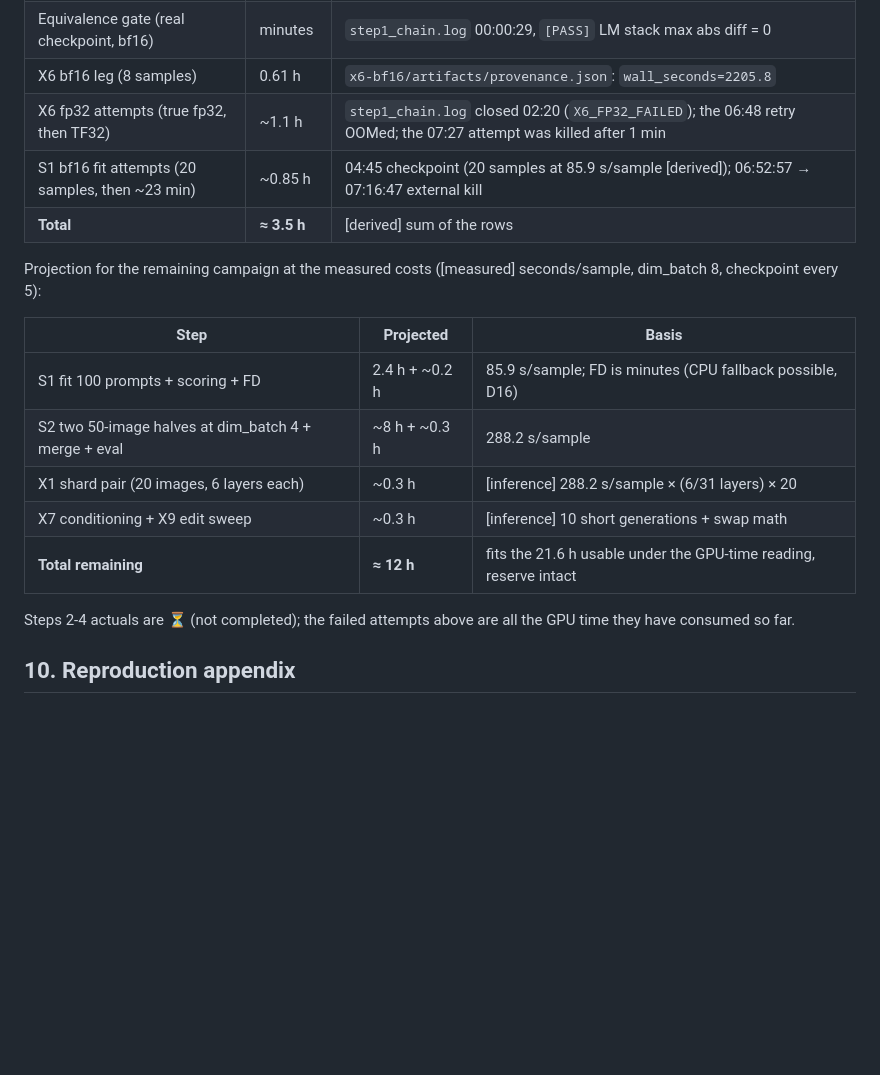
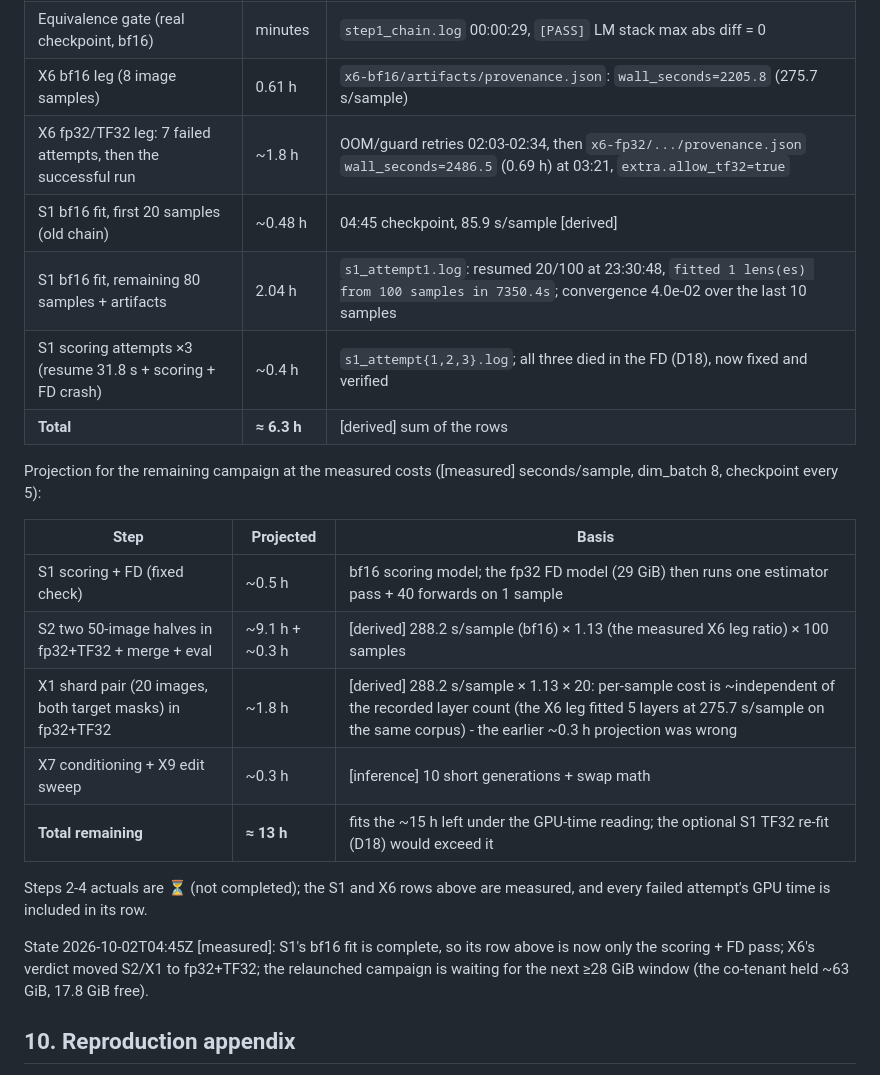
Before and after one commit to QuocAnh-Nguyen/NeuronpediaVLM, a Markdown page: results/validation_2026-10-01/REPORT.md, the part around the change. Drawn GitHub-style; blank space fills up the shorter version.

Commit message:
Record measured S1/X6 GPU costs and the fp32 S2/X1 projection in REPORT section 9
S1's fit row is now measured (7350.4 s for the remaining 80 samples, convergence 4.0e-02);
the X6 fp32/TF32 leg row includes its 7 failed attempts plus the successful 2486.5 s run;
the S1 scoring attempts row covers the three FD crashes. Projection corrected: X1's shard
pair costs ~1.8 h in fp32+TF32, not ~0.3 h - per-sample cost is ~independent of the number
of recorded layers (the X6 leg fitted 5 layers at 275.7 s/sample on the same image corpus).
Remaining ~13 h against ~15 h left.

```diff
--- a/results/validation_2026-10-01/REPORT.md
+++ b/results/validation_2026-10-01/REPORT.md
@@ -225,24 +225,30 @@ Spent so far ([measured] from provenance and the chain logs in `~/.vlm-lens-setu
 | --- | --- | --- |
 | Step 0 corpus + cost + X3 census | ~0.9 h | `step0_chain.log` 23:36:05 → closed 00:30 (includes the `jlens`-import re-run, D8) |
 | Equivalence gate (real checkpoint, bf16) | minutes | `step1_chain.log` 00:00:29, `[PASS]` LM stack max abs diff = 0 |
-| X6 bf16 leg (8 samples) | 0.61 h | `x6-bf16/artifacts/provenance.json`: `wall_seconds=2205.8` |
-| X6 fp32 attempts (true fp32, then TF32) | ~1.1 h | `step1_chain.log` closed 02:20 (`X6_FP32_FAILED`); the 06:48 retry OOMed; the 07:27 attempt was killed after 1 min |
-| S1 bf16 fit attempts (20 samples, then ~23 min) | ~0.85 h | 04:45 checkpoint (20 samples at 85.9 s/sample [derived]); 06:52:57 → 07:16:47 external kill |
-| **Total** | **≈ 3.5 h** | [derived] sum of the rows |
+| X6 bf16 leg (8 image samples) | 0.61 h | `x6-bf16/artifacts/provenance.json`: `wall_seconds=2205.8` (275.7 s/sample) |
+| X6 fp32/TF32 leg: 7 failed attempts, then the successful run | ~1.8 h | OOM/guard retries 02:03-02:34, then `x6-fp32/.../provenance.json` `wall_seconds=2486.5` (0.69 h) at 03:21, `extra.allow_tf32=true` |
+| S1 bf16 fit, first 20 samples (old chain) | ~0.48 h | 04:45 checkpoint, 85.9 s/sample [derived] |
+| S1 bf16 fit, remaining 80 samples + artifacts | 2.04 h | `s1_attempt1.log`: resumed 20/100 at 23:30:48, `fitted 1 lens(es) from 100 samples in 7350.4s`; convergence 4.0e-02 over the last 10 samples |
+| S1 scoring attempts ×3 (resume 31.8 s + scoring + FD crash) | ~0.4 h | `s1_attempt{1,2,3}.log`; all three died in the FD (D18), now fixed and verified |
+| **Total** | **≈ 6.3 h** | [derived] sum of the rows |
 
 Projection for the remaining campaign at the measured costs ([measured] seconds/sample,
 dim_batch 8, checkpoint every 5):
 
 | Step | Projected | Basis |
 | --- | --- | --- |
-| S1 fit 100 prompts + scoring + FD | 2.4 h + ~0.2 h | 85.9 s/sample; FD is minutes (CPU fallback possible, D16) |
-| S2 two 50-image halves at dim_batch 4 + merge + eval | ~8 h + ~0.3 h | 288.2 s/sample |
-| X1 shard pair (20 images, 6 layers each) | ~0.3 h | [inference] 288.2 s/sample × (6/31 layers) × 20 |
+| S1 scoring + FD (fixed check) | ~0.5 h | bf16 scoring model; the fp32 FD model (29 GiB) then runs one estimator pass + 40 forwards on 1 sample |
+| S2 two 50-image halves in fp32+TF32 + merge + eval | ~9.1 h + ~0.3 h | [derived] 288.2 s/sample (bf16) × 1.13 (the measured X6 leg ratio) × 100 samples |
+| X1 shard pair (20 images, both target masks) in fp32+TF32 | ~1.8 h | [derived] 288.2 s/sample × 1.13 × 20: per-sample cost is ~independent of the recorded layer count (the X6 leg fitted 5 layers at 275.7 s/sample on the same corpus) - the earlier ~0.3 h projection was wrong |
 | X7 conditioning + X9 edit sweep | ~0.3 h | [inference] 10 short generations + swap math |
-| **Total remaining** | **≈ 12 h** | fits the 21.6 h usable under the GPU-time reading, reserve intact |
+| **Total remaining** | **≈ 13 h** | fits the ~15 h left under the GPU-time reading; the optional S1 TF32 re-fit (D18) would exceed it |
 
-Steps 2-4 actuals are ⏳ (not completed); the failed attempts above are all the GPU time they
-have consumed so far.
+Steps 2-4 actuals are ⏳ (not completed); the S1 and X6 rows above are measured, and every
+failed attempt's GPU time is included in its row.
+
+State 2026-10-02T04:45Z [measured]: S1's bf16 fit is complete, so its row above is now only the
+scoring + FD pass; X6's verdict moved S2/X1 to fp32+TF32; the relaunched campaign is waiting
+for the next ≥28 GiB window (the co-tenant held ~63 GiB, 17.8 GiB free).
 
 ## 10. Reproduction appendix
 
```
